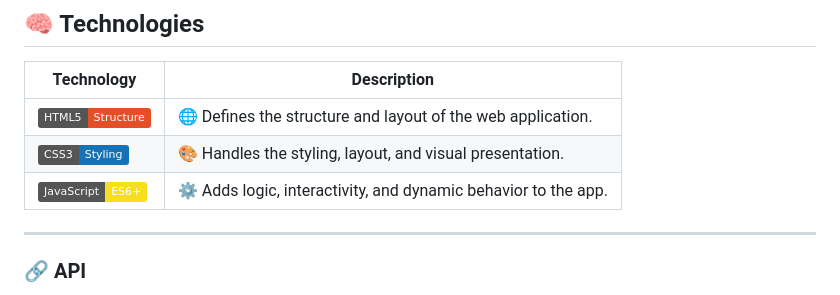
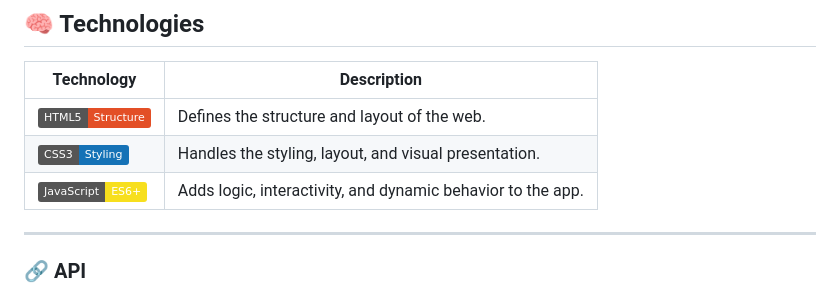
Before and after one commit to Davitroon/TruthOrDare, a Markdown page: README.md, the part around one of its changes. Rendered like a GitHub page; badges without logos.

```diff
--- a/README.md
+++ b/README.md
@@ -117,9 +117,9 @@ The game revolves around the **`session`** object, which stores all the informat
 
 | Technology | Description |
 |-------------|-------------|
-| ![HTML5](https://img.shields.io/badge/HTML5-Structure-E34F26?logo=html5&logoColor=white) | 🌐 Defines the structure and layout of the web application. |
-| ![CSS3](https://img.shields.io/badge/CSS3-Styling-1572B6?logo=css3&logoColor=white) | 🎨 Handles the styling, layout, and visual presentation. |
-| ![JavaScript](https://img.shields.io/badge/JavaScript-ES6%2B-F7DF1E?logo=javascript&logoColor=black) | ⚙️ Adds logic, interactivity, and dynamic behavior to the app. |
+| ![HTML5](https://img.shields.io/badge/HTML5-Structure-E34F26?logo=html5&logoColor=white) | Defines the structure and layout of the web. |
+| ![CSS3](https://img.shields.io/badge/CSS3-Styling-1572B6?logo=css3&logoColor=white) | Handles the styling, layout, and visual presentation. |
+| ![JavaScript](https://img.shields.io/badge/JavaScript-ES6%2B-F7DF1E?logo=javascript&logoColor=black) | Adds logic, interactivity, and dynamic behavior to the app. |
 
 
 ---
```
Also changed, not shown: other parts of README.md (+1 -1 lines).
